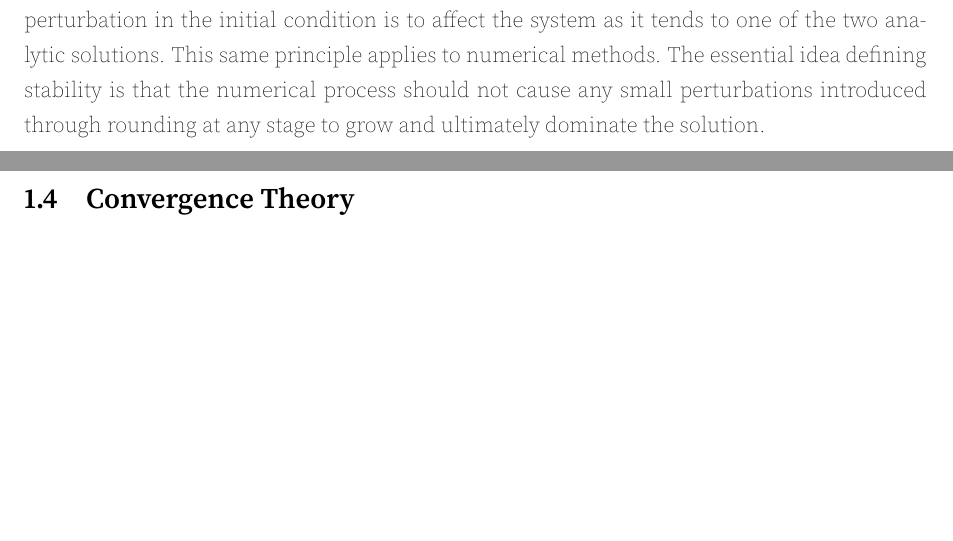
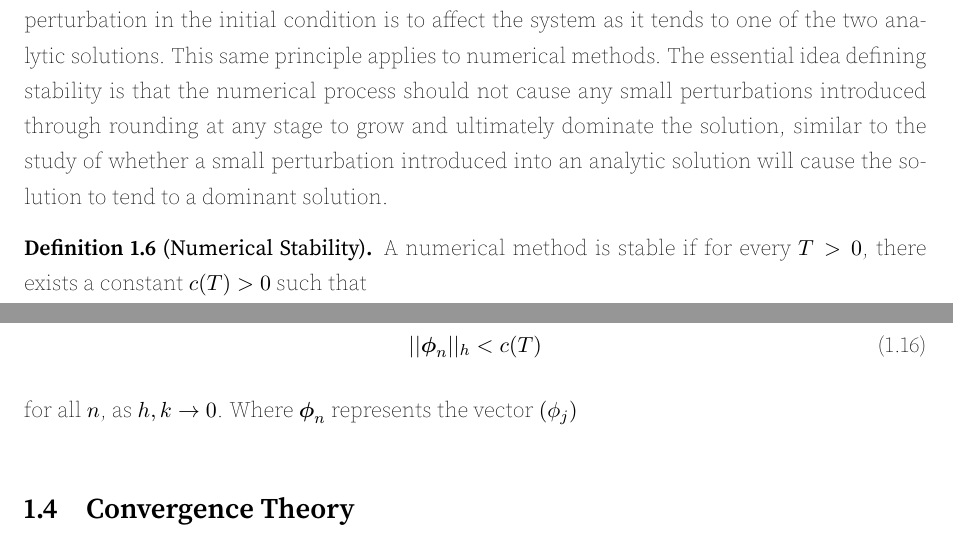
Before and after one commit to LukeSheard/senior_thesis, a LaTeX document (finite_difference/index.tex): two parts of pages 6 and 7 of 7, joined at a grey line, cut so that both start at the same text, the shorter picture padded with empty space. Compiled offline with pdfLaTeX.

Commit message:
Chapter 3

```diff
--- a/finite_difference/index.tex
+++ b/finite_difference/index.tex
@@ -182,7 +182,19 @@
   and thus as $h, k \to 0$ then $T(v) \to 0$ and we have a consistent difference equation of order $p = 1$.
 
   \subsection{Stability}
-  Numerical stability theory stems more directly from analytical stability theory. Suppose that $L(u)$ is a PDE problem with two analytic solutions $\Psi_1$ and $\Psi_2$, one can analyze how likely a perturbation in the initial condition is to affect the system as it tends to one of the two analytic solutions. This same principle applies to numerical methods. The essential idea defining stability is that the numerical process should not cause any small perturbations introduced through rounding at any stage to grow and ultimately dominate the solution.
+  Numerical stability theory stems more directly from analytical stability theory. Suppose that $L(u)$ is a PDE problem with two analytic solutions $\Psi_1$ and $\Psi_2$, one can analyze how likely a perturbation in the initial condition is to affect the system as it tends to one of the two analytic solutions. This same principle applies to numerical methods. The essential idea defining stability is that the numerical process should not cause any small perturbations introduced through rounding at any stage to grow and ultimately dominate the solution, similar to the study of whether a small perturbation introduced into an analytic solution will cause the solution to tend to a dominant solution.
+
+  \begin{definition}[Numerical Stability]
+    A numerical method is stable if for every $T > 0$, there exists a constant $c(T) > 0$ such that
+
+    \begin{equation}
+      || \boldsymbol\phi_n ||_h < c(T)
+    \end{equation}
+
+    for all $n$, as $h, k \to 0$. Where $\boldsymbol\phi_n$ represents the vector $( \phi_j )$
+  \end{definition}
+
+
 
   \section{Convergence Theory}
 
```
Also changed, not shown: main.pdf.
